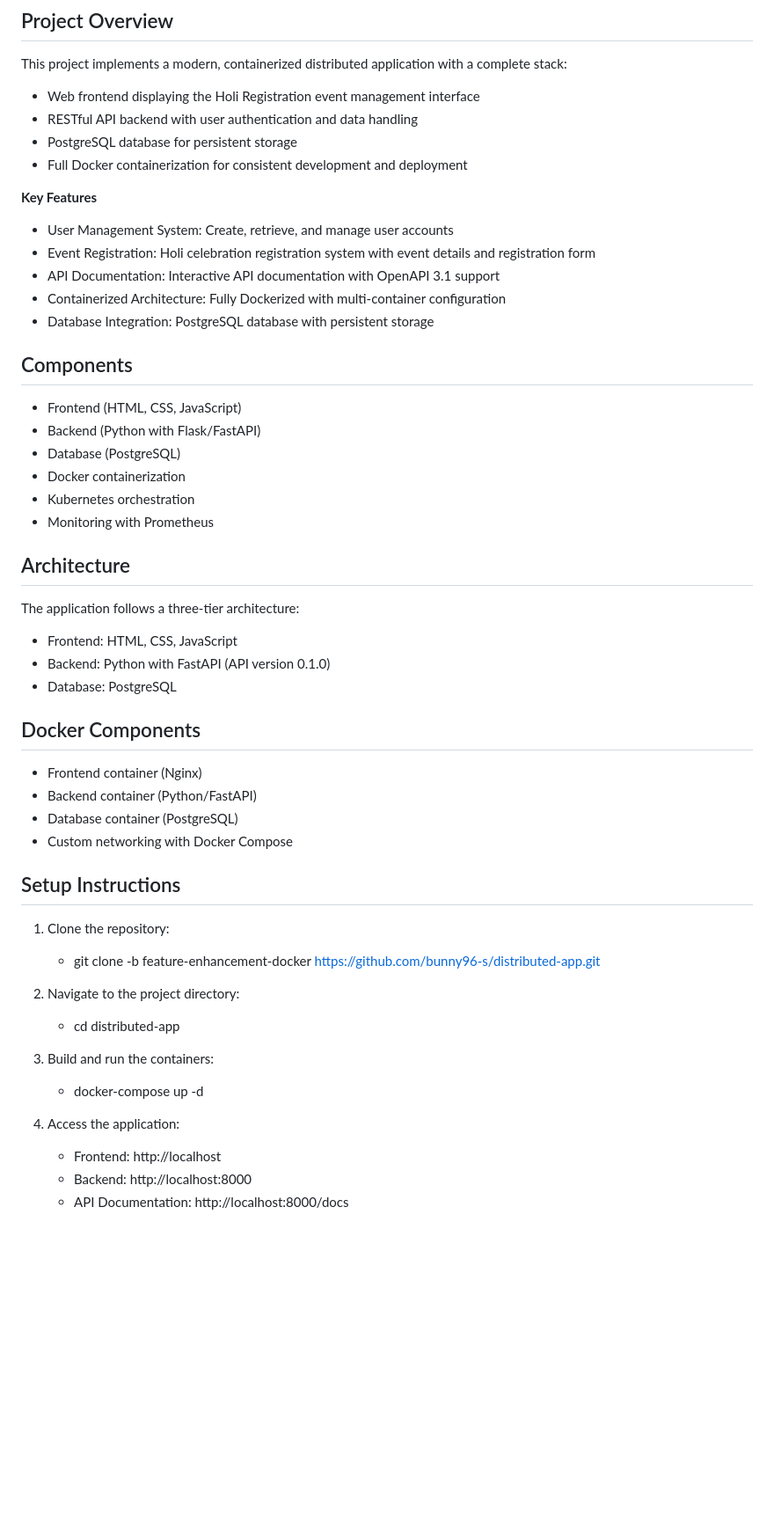
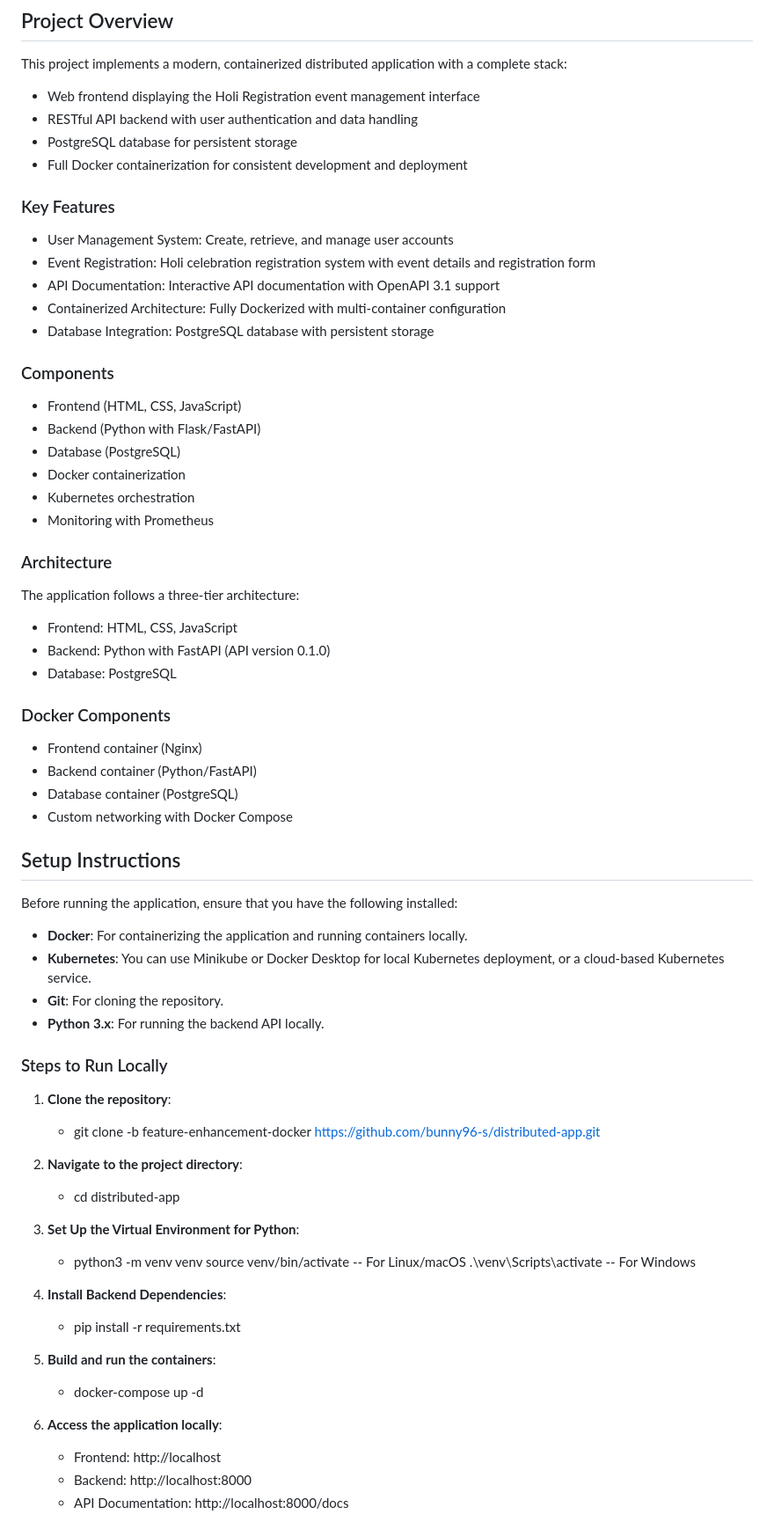
Before and after one commit to bunny96-s/distributed-app, a Markdown page: README.md, the part around one of its changes. Shown at 88% size. Rendered like a GitHub page; blank space fills up the shorter version.

```diff
--- a/README.md
+++ b/README.md
@@ -9,7 +9,7 @@ This project implements a modern, containerized distributed application with a c
 - PostgreSQL database for persistent storage
 - Full Docker containerization for consistent development and deployment
 
-**Key Features**
+### Key Features
 - User Management System: Create, retrieve, and manage user accounts
 - Event Registration: Holi celebration registration system with event details and registration
   form
@@ -17,7 +17,7 @@ This project implements a modern, containerized distributed application with a c
 - Containerized Architecture: Fully Dockerized with multi-container configuration
 - Database Integration: PostgreSQL database with persistent storage
 
-## Components
+### Components
 - Frontend (HTML, CSS, JavaScript)
 - Backend (Python with Flask/FastAPI)
 - Database (PostgreSQL)
@@ -25,29 +25,44 @@ This project implements a modern, containerized distributed application with a c
 - Kubernetes orchestration
 - Monitoring with Prometheus
 
-## Architecture
+### Architecture
 The application follows a three-tier architecture:
 - Frontend: HTML, CSS, JavaScript
 - Backend: Python with FastAPI (API version 0.1.0)
 - Database: PostgreSQL
 
-## Docker Components
+### Docker Components
 - Frontend container (Nginx)
 - Backend container (Python/FastAPI)
 - Database container (PostgreSQL)
 - Custom networking with Docker Compose
 
 ## Setup Instructions
-1. Clone the repository:
+Before running the application, ensure that you have the following installed:
+- **Docker**: For containerizing the application and running containers locally.
+- **Kubernetes**: You can use Minikube or Docker Desktop for local Kubernetes deployment, or a cloud-based Kubernetes service.
+- **Git**: For cloning the repository.
+- **Python 3.x**: For running the backend API locally.
+
+### Steps to Run Locally
+1. **Clone the repository**:
    - git clone -b feature-enhancement-docker https://github.com/bunny96-s/distributed-app.git
 
-2. Navigate to the project directory:
+2. **Navigate to the project directory**:
    - cd distributed-app
 
-3. Build and run the containers:
+2. **Set Up the Virtual Environment for Python**:
+   - python3 -m venv venv
+        source venv/bin/activate -- For Linux/macOS
+        .\venv\Scripts\activate  -- For Windows
+
+3. **Install Backend Dependencies**:
+   - pip install -r requirements.txt
+
+6. **Build and run the containers**:
    - docker-compose up -d
 
-4. Access the application:
+7. **Access the application locally**:
    - Frontend: http://localhost
    - Backend: http://localhost:8000
    - API Documentation: http://localhost:8000/docs
```
Also changed, not shown: other parts of README.md (+15 -5 lines).
